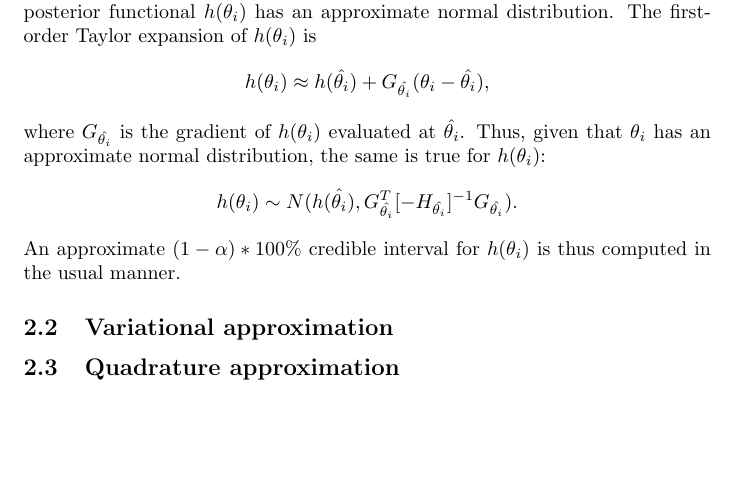
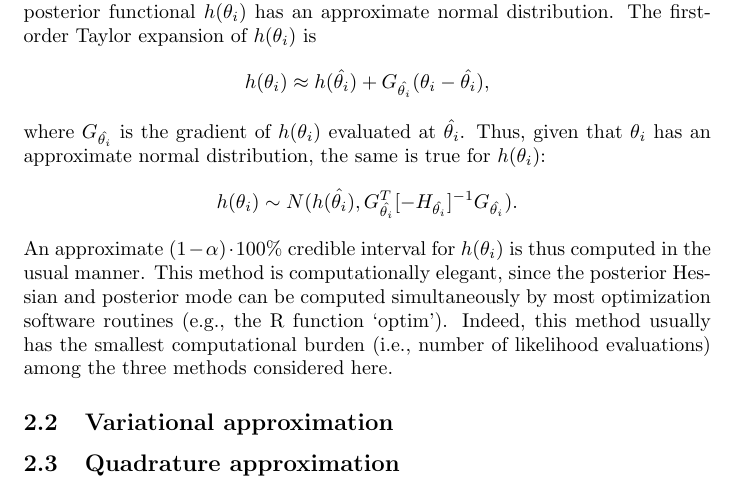
Before and after one commit to BioStatMatt/OppPK-Graphic, a LaTeX document (paper/OppPK-Paper.tex): part of page 2 of 2, cut so that both start at the same text, the shorter picture padded with empty space. Compiled offline with pdfLaTeX.

Commit message:
more work describing Laplace/delta method

```diff
--- a/paper/OppPK-Paper.tex
+++ b/paper/OppPK-Paper.tex
@@ -57,7 +57,7 @@ h(\theta_i) \approx  h(\hat{\theta_i}) + G_{\hat{\theta_i}}(\theta_i - \hat{\the
 \begin{displaymath}
 h(\theta_i) \sim N(h(\hat{\theta_i}), G^T_{\hat{\theta_i}}[-H_{\hat{\theta_i}}]^{-1}G_{\hat{\theta_i}}).
 \end{displaymath}
-\noindent An approximate $(1-\alpha)*100$\% credible interval for $h(\theta_i)$ is thus computed in the usual manner.
+\noindent An approximate $(1-\alpha)\cdot 100$\% credible interval for $h(\theta_i)$ is thus computed in the usual manner. This method is computationally elegant, since the posterior Hessian and posterior mode can be computed simultaneously by most optimization software routines (e.g., the R function `optim'). Indeed, this method usually has the smallest computational burden (i.e., number of likelihood evaluations) among the three methods considered here.
 
 \subsection{Variational approximation}
 \subsection{Quadrature approximation}
```
